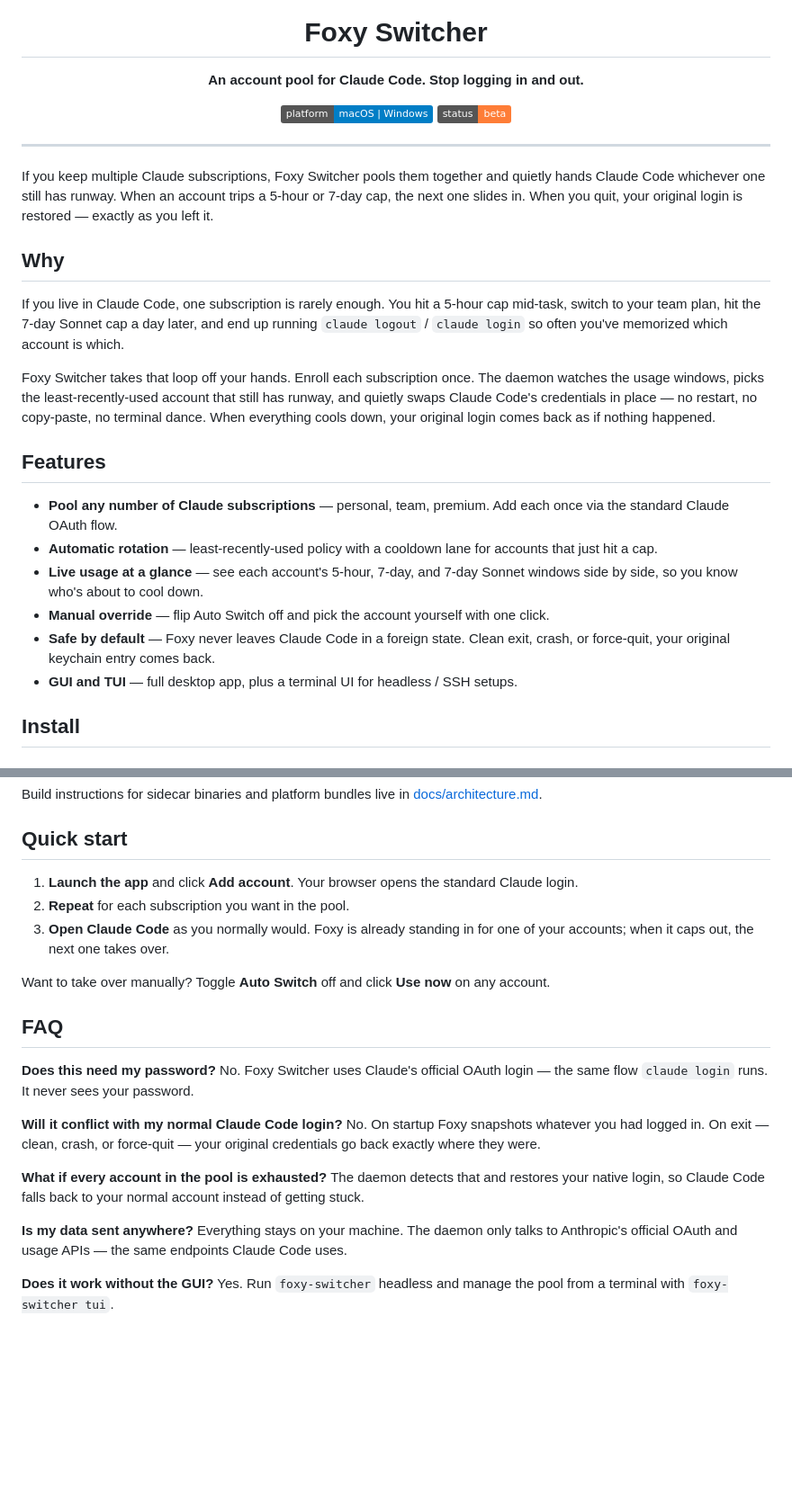
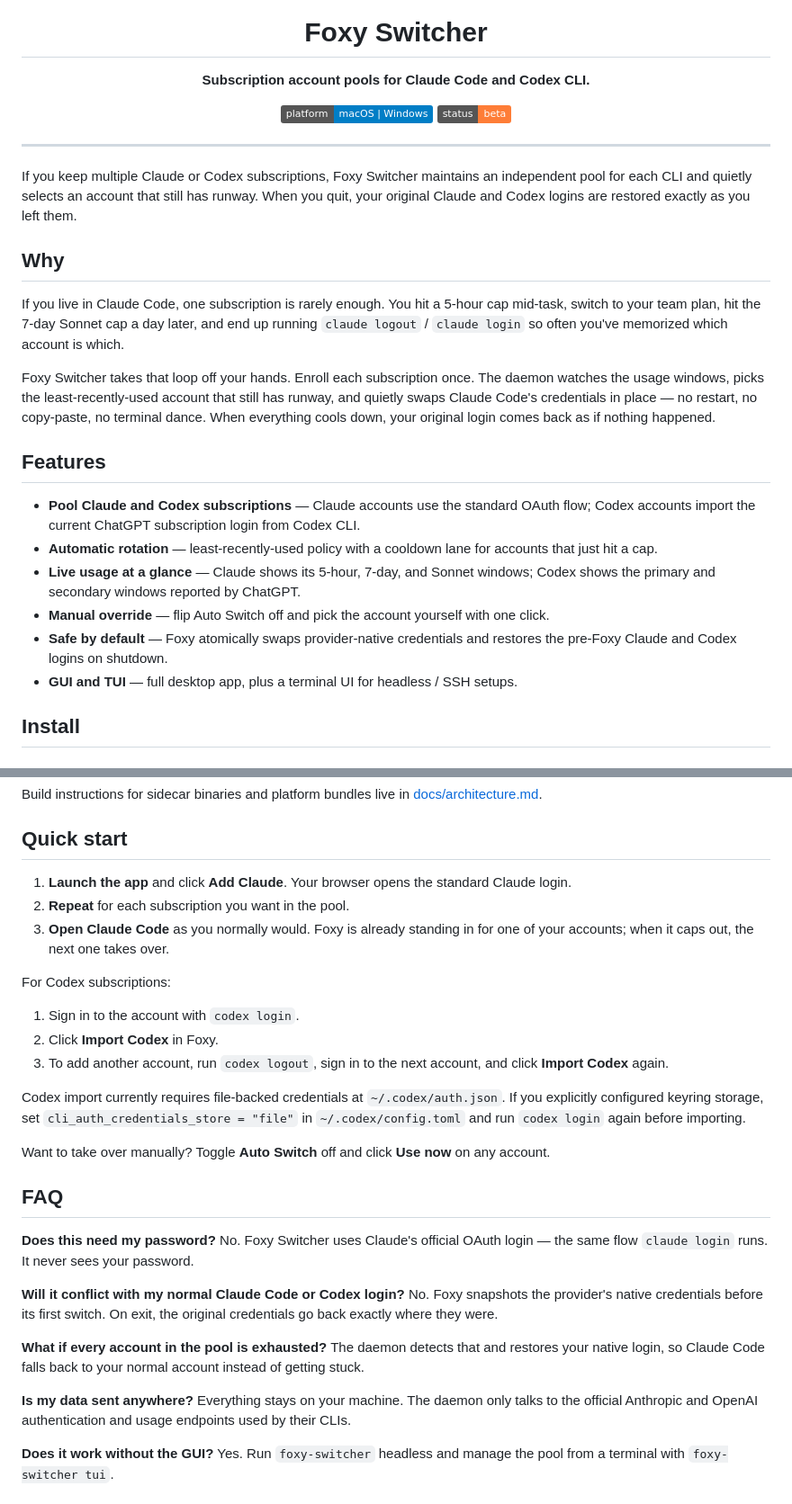
Before and after one commit to hoveychen/foxy-switcher, a Markdown page: README.md, 2 parts joined by grey strips. Shown at 90% size. Drawn GitHub-style; badges without logos; blank space fills up the shorter version.

Commit message:
docs: describe Codex subscription support

```diff
--- a/README.md
+++ b/README.md
@@ -1,7 +1,7 @@
 <div align="center">
   <img src="docs/foxy-icon.png" alt="Foxy Switcher" width="128" />
   <h1>Foxy Switcher</h1>
-  <p><strong>An account pool for Claude Code. Stop logging in and out.</strong></p>
+  <p><strong>Subscription account pools for Claude Code and Codex CLI.</strong></p>
   <p>
     <img alt="Platform" src="https://img.shields.io/badge/platform-macOS%20%7C%20Windows-blue" />
     <img alt="Status" src="https://img.shields.io/badge/status-beta-orange" />
@@ -10,7 +10,7 @@
 
 ---
 
-If you keep multiple Claude subscriptions, Foxy Switcher pools them together and quietly hands Claude Code whichever one still has runway. When an account trips a 5-hour or 7-day cap, the next one slides in. When you quit, your original login is restored — exactly as you left it.
+If you keep multiple Claude or Codex subscriptions, Foxy Switcher maintains an independent pool for each CLI and quietly selects an account that still has runway. When you quit, your original Claude and Codex logins are restored exactly as you left them.
 
 ## Why
 
@@ -20,11 +20,11 @@ Foxy Switcher takes that loop off your hands. Enroll each subscription once. The
 
 ## Features
 
-- **Pool any number of Claude subscriptions** — personal, team, premium. Add each once via the standard Claude OAuth flow.
+- **Pool Claude and Codex subscriptions** — Claude accounts use the standard OAuth flow; Codex accounts import the current ChatGPT subscription login from Codex CLI.
 - **Automatic rotation** — least-recently-used policy with a cooldown lane for accounts that just hit a cap.
-- **Live usage at a glance** — see each account's 5-hour, 7-day, and 7-day Sonnet windows side by side, so you know who's about to cool down.
+- **Live usage at a glance** — Claude shows its 5-hour, 7-day, and Sonnet windows; Codex shows the primary and secondary windows reported by ChatGPT.
 - **Manual override** — flip Auto Switch off and pick the account yourself with one click.
-- **Safe by default** — Foxy never leaves Claude Code in a foreign state. Clean exit, crash, or force-quit, your original keychain entry comes back.
+- **Safe by default** — Foxy atomically swaps provider-native credentials and restores the pre-Foxy Claude and Codex logins on shutdown.
 - **GUI and TUI** — full desktop app, plus a terminal UI for headless / SSH setups.
 
 ## Install
@@ -48,9 +48,17 @@ Build instructions for sidecar binaries and platform bundles live in [docs/archi
 
 ## Quick start
 
-1. **Launch the app** and click **Add account**. Your browser opens the standard Claude login.
+1. **Launch the app** and click **Add Claude**. Your browser opens the standard Claude login.
 2. **Repeat** for each subscription you want in the pool.
 3. **Open Claude Code** as you normally would. Foxy is already standing in for one of your accounts; when it caps out, the next one takes over.
+
+For Codex subscriptions:
+
+1. Sign in to the account with `codex login`.
+2. Click **Import Codex** in Foxy.
+3. To add another account, run `codex logout`, sign in to the next account, and click **Import Codex** again.
+
+Codex import currently requires file-backed credentials at `~/.codex/auth.json`. If you explicitly configured keyring storage, set `cli_auth_credentials_store = "file"` in `~/.codex/config.toml` and run `codex login` again before importing.
 
 Want to take over manually? Toggle **Auto Switch** off and click **Use now** on any account.
 
@@ -59,14 +67,14 @@ Want to take over manually? Toggle **Auto Switch** off and click **Use now** on
 **Does this need my password?**
 No. Foxy Switcher uses Claude's official OAuth login — the same flow `claude login` runs. It never sees your password.
 
-**Will it conflict with my normal Claude Code login?**
-No. On startup Foxy snapshots whatever you had logged in. On exit — clean, crash, or force-quit — your original credentials go back exactly where they were.
+**Will it conflict with my normal Claude Code or Codex login?**
+No. Foxy snapshots the provider's native credentials before its first switch. On exit, the original credentials go back exactly where they were.
 
 **What if every account in the pool is exhausted?**
 The daemon detects that and restores your native login, so Claude Code falls back to your normal account instead of getting stuck.
 
 **Is my data sent anywhere?**
-Everything stays on your machine. The daemon only talks to Anthropic's official OAuth and usage APIs — the same endpoints Claude Code uses.
+Everything stays on your machine. The daemon only talks to the official Anthropic and OpenAI authentication and usage endpoints used by their CLIs.
 
 **Does it work without the GUI?**
 Yes. Run `foxy-switcher` headless and manage the pool from a terminal with `foxy-switcher tui`.
```
Also changed, not shown: docs/architecture.md (+21 -15 lines).
